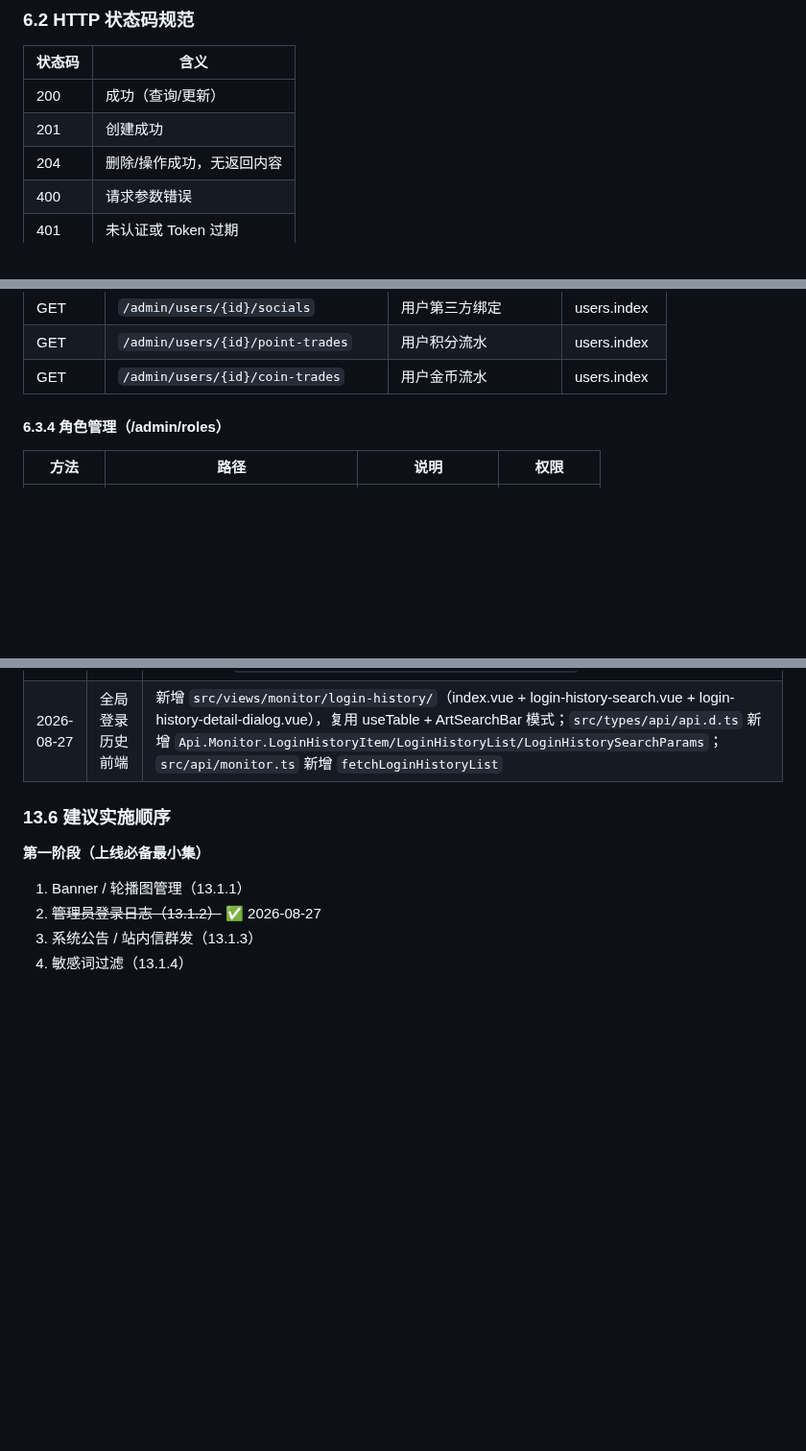
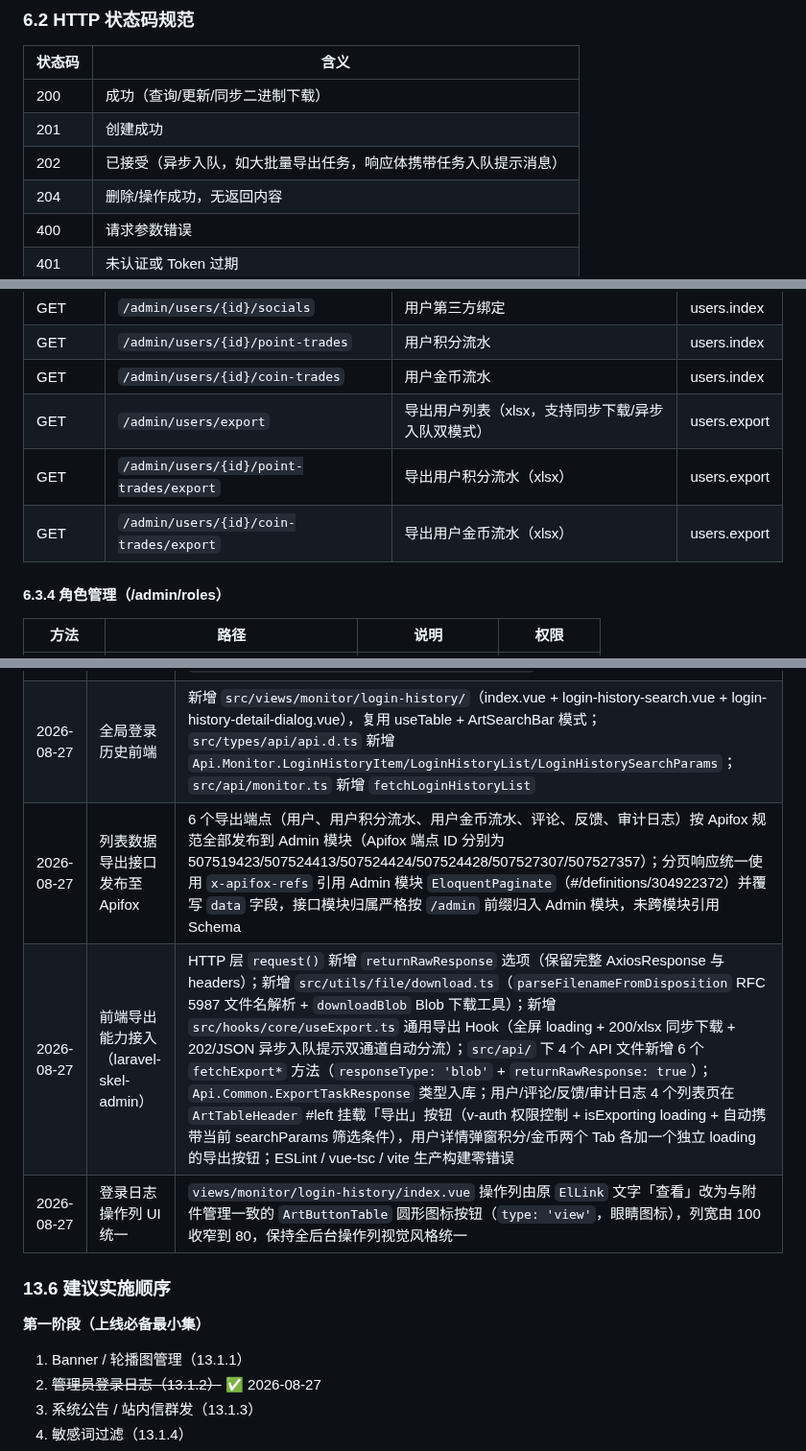
Before and after one commit to larva-cool/laravel-skel-forge, a Markdown page: PRD.md, 3 parts joined by grey strips. Shown at 96% size. Rendered like a GitHub page; blank space fills up the shorter version.

Commit message:
docs: 更新PRD文档，补充导出相关规范与已完成事项
本次更新补充了HTTP状态码202的说明，新增了用户/评论/反馈/审计日志以及用户流水的导出路由、权限点，完善了13.1.5章节的现状描述，补充了前端导出能力、Apifox接口发布以及登录日志UI统一等已完成事项，更新了文档版本号

```diff
--- a/PRD.md
+++ b/PRD.md
@@ -726,8 +726,9 @@ POST /admin/chat → ChatController → AI Agent (laravel/ai) → Tool 调用
 
 | 状态码 | 含义 |
 |--------|------|
-| 200 | 成功（查询/更新） |
+| 200 | 成功（查询/更新/同步二进制下载） |
 | 201 | 创建成功 |
+| 202 | 已接受（异步入队，如大批量导出任务，响应体携带任务入队提示消息） |
 | 204 | 删除/操作成功，无返回内容 |
 | 400 | 请求参数错误 |
 | 401 | 未认证或 Token 过期 |
@@ -787,6 +788,9 @@ POST /admin/chat → ChatController → AI Agent (laravel/ai) → Tool 调用
 | GET | `/admin/users/{id}/socials` | 用户第三方绑定 | users.index |
 | GET | `/admin/users/{id}/point-trades` | 用户积分流水 | users.index |
 | GET | `/admin/users/{id}/coin-trades` | 用户金币流水 | users.index |
+| GET | `/admin/users/export` | 导出用户列表（xlsx，支持同步下载/异步入队双模式） | users.export |
+| GET | `/admin/users/{id}/point-trades/export` | 导出用户积分流水（xlsx） | users.export |
+| GET | `/admin/users/{id}/coin-trades/export` | 导出用户金币流水（xlsx） | users.export |
 
 #### 6.3.4 角色管理（/admin/roles）
 | 方法 | 路径 | 说明 | 权限 |
@@ -1569,6 +1577,9 @@ php artisan storage:link
 | 2026-08-27 | 后台登录失败记录与限流 | 新增 `App\Events\Admin\LoginFailed` 事件与 `LoginFailedListener`，在 `PasswordLoginRequest::authenticate()` 的「密码错误」「账号被禁用」两条失败路径派发，写入 `login_histories` 且 `result=false`（账号不存在的尝试无法归因到 user_id，不落库）；修复 `LoginHistory` 模型 `created` 钩子——失败记录不再累加 `login_count`/`last_login_at`，也不再误触发 `TodayFirstLogged`，`isTodayLogged()` 仅统计成功记录；`result` 补 boolean cast 并在两个 `LoginHistoryResource` 中输出；`GET /admin/admins/{id}/login-histories` 与 `GET /admin/users/{user}/login-histories` 新增 `result` 查询参数，AI 审计工具 `ListLoginHistories` 同步支持；仪表盘 4 处登录统计（`range_logins`、`today_logins`、`login_trend`、`recent_logins`）补 `result=true` 过滤避免被失败记录污染；新增配置项 `admin.login_throttle`（默认 `10,3`）与 `AuthController` 登录限流中间件，超限返回 429 |
 | 2026-08-27 | 全局登录历史接口 | 新增 `GET /admin/login-histories` 跨主体全局登录日志列表（权限 `login-histories.index`），复用 `LoginHistory` 多态表，支持按 guard（user/admin）、user_id、IP、结果、关键字、时间范围过滤，新增 `LoginHistory::scopeFilter` 统一筛选；响应新增 `GlobalLoginHistoryResource`（含 guard、user_id、user_name、result）；后台菜单「登录日志」合并至 `2026_07_31_111934_seed_initial_admin_data.php` |
 | 2026-08-27 | 全局登录历史前端 | 新增 `src/views/monitor/login-history/`（index.vue + login-history-search.vue + login-history-detail-dialog.vue），复用 useTable + ArtSearchBar 模式；`src/types/api/api.d.ts` 新增 `Api.Monitor.LoginHistoryItem/LoginHistoryList/LoginHistorySearchParams`；`src/api/monitor.ts` 新增 `fetchLoginHistoryList` |
+| 2026-08-27 | 列表数据导出接口发布至 Apifox | 6 个导出端点（用户、用户积分流水、用户金币流水、评论、反馈、审计日志）按 Apifox 规范全部发布到 Admin 模块（Apifox 端点 ID 分别为 507519423/507524413/507524424/507524428/507527307/507527357）；分页响应统一使用 `x-apifox-refs` 引用 Admin 模块 `EloquentPaginate`（#/definitions/304922372）并覆写 `data` 字段，接口模块归属严格按 `/admin` 前缀归入 Admin 模块，未跨模块引用 Schema |
+| 2026-08-27 | 前端导出能力接入（laravel-skel-admin） | HTTP 层 `request()` 新增 `returnRawResponse` 选项（保留完整 AxiosResponse 与 headers）；新增 `src/utils/file/download.ts`（`parseFilenameFromDisposition` RFC 5987 文件名解析 + `downloadBlob` Blob 下载工具）；新增 `src/hooks/core/useExport.ts` 通用导出 Hook（全屏 loading + 200/xlsx 同步下载 + 202/JSON 异步入队提示双通道自动分流）；`src/api/` 下 4 个 API 文件新增 6 个 `fetchExport*` 方法（`responseType: 'blob'` + `returnRawResponse: true`）；`Api.Common.ExportTaskResponse` 类型入库；用户/评论/反馈/审计日志 4 个列表页在 `ArtTableHeader` #left 挂载「导出」按钮（v-auth 权限控制 + isExporting loading + 自动携带当前 searchParams 筛选条件），用户详情弹窗积分/金币两个 Tab 各加一个独立 loading 的导出按钮；ESLint / vue-tsc / vite 生产构建零错误 |
+| 2026-08-27 | 登录日志操作列 UI 统一 | `views/monitor/login-history/index.vue` 操作列由原 `ElLink` 文字「查看」改为与附件管理一致的 `ArtButtonTable` 圆形图标按钮（`type: 'view'`，眼睛图标），列宽由 100 收窄到 80，保持全后台操作列视觉风格统一 |
 
 ### 13.6 建议实施顺序
 
```
Also changed, not shown: other parts of PRD.md (+10 -6 lines).
